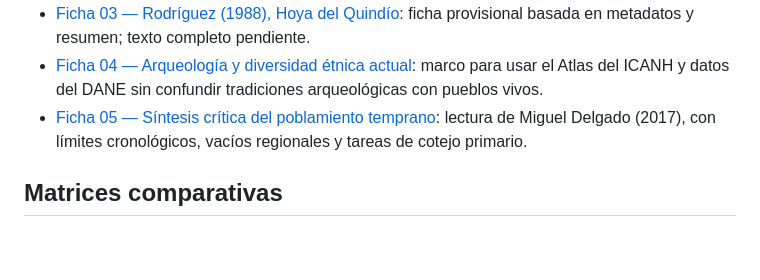
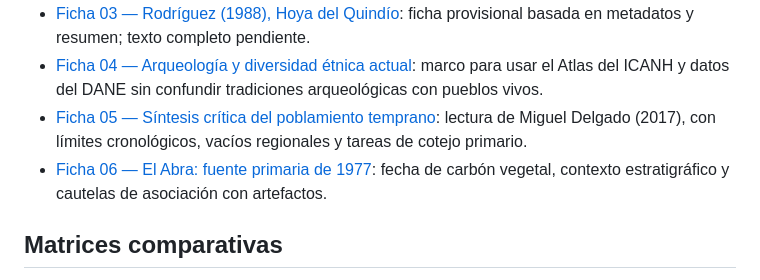
Before and after one commit to jmtechquindio/colombia-ancestral, a Markdown page: README.md, the part around the change. Drawn GitHub-style; blank space fills up the shorter version.

Commit message:
Añade ficha primaria de El Abra al índice

```diff
--- a/README.md
+++ b/README.md
@@ -33,6 +33,7 @@ La ruta de trabajo inicia con el poblamiento temprano y sus controversias, conti
 - [Ficha 03 — Rodríguez (1988), Hoya del Quindío](docs/fichas_evidencia/03_agricultores_prehispanicos_hoya_quindio_rodriguez_1988.md): ficha provisional basada en metadatos y resumen; texto completo pendiente.
 - [Ficha 04 — Arqueología y diversidad étnica actual](docs/fichas_evidencia/04_puente_arqueologia_diversidad_etnica_actual.md): marco para usar el Atlas del ICANH y datos del DANE sin confundir tradiciones arqueológicas con pueblos vivos.
 - [Ficha 05 — Síntesis crítica del poblamiento temprano](docs/fichas_evidencia/05_sinopsis_poblamiento_temprano_delgado_2017.md): lectura de Miguel Delgado (2017), con límites cronológicos, vacíos regionales y tareas de cotejo primario.
+- [Ficha 06 — El Abra: fuente primaria de 1977](docs/fichas_evidencia/06_el_abra_fuente_primaria_1977.md): fecha de carbón vegetal, contexto estratigráfico y cautelas de asociación con artefactos.
 
 ## Matrices comparativas
 
```
